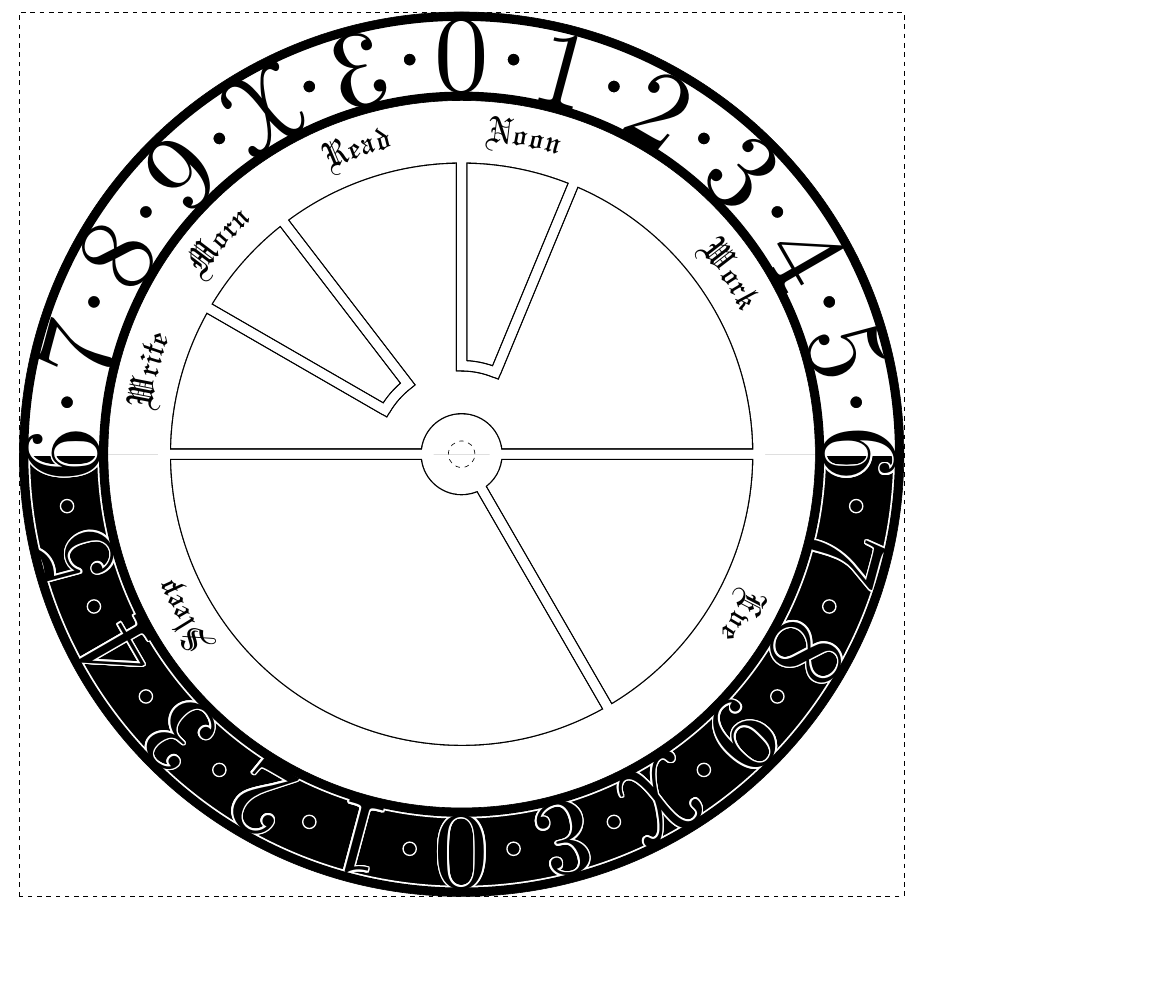
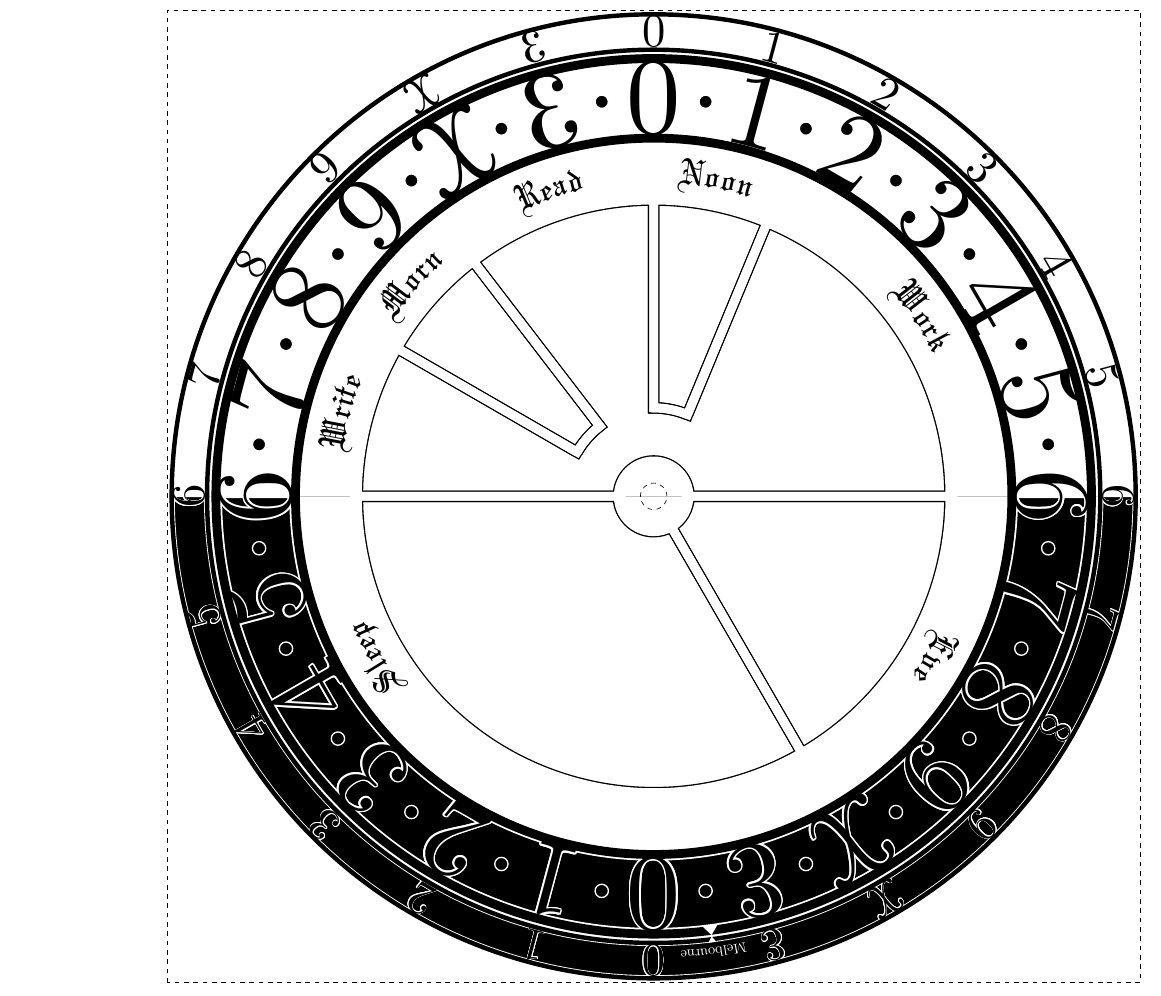
Before and after one commit to matomatical/clock, a LaTeX document (clock.tex): part of the page, cut at the place of the change. Compiled offline with XeLaTeX.

Commit message:
outer rim

```diff
--- a/clock.tex
+++ b/clock.tex
@@ -1,4 +1,4 @@
-\documentclass[a4paper]{article}
+\documentclass[a3paper]{article}
 
 \usepackage[left=5mm,right=5mm,top=8.5mm,bottom=8.5mm]{geometry}
 \pagestyle{empty}
@@ -8,6 +8,7 @@
     decorations.pathmorphing,
     decorations.text,
 }
+\usepackage{graphicx}
 \usepackage{eucal}
 \usepackage{contour}
 \contourlength{0.05mm}
@@ -16,56 +17,69 @@
 % \usepackage{yfonts}
 % \usepackage{dozenal}
 
-
 \newcommand{\insR}{8mm}
 \newcommand{\midR}{20mm}
 \newcommand{\outR}{67mm}
+\newcommand{\E}{\reflectbox{3}}
+\newcommand{\X}{$\mathcal{X}$}
 
 \begin{document}
 \begin{center}
 \begin{tikzpicture}
     % BORDER
-    \draw[dashed] (-100mm,-100mm) rectangle (100mm,100mm);
+    \draw[dashed] (-110mm,-110mm) rectangle (110mm,110mm);
     \draw[dashed] (0,0) circle [radius=3mm];
 
-    % SECTIONS
-    \draw (0,0) circle [radius=100mm];
-    \draw (0,0) circle [radius=80mm];
+    % OUTER RING
+    % Background
+    \draw[fill=black,draw=white,line width=.4mm]
+        (180:101.5mm) -- (180:108.5mm) arc (180:360:108.5mm)
+        (360:108.5mm) -- (360:101.5mm) arc (360:180:101.5mm);
+    % Numerals
+    \foreach \angle/\label in {%
+            270/0,255/1,240/2,225/3,210/4,195/5,%
+            180/6,165/7,150/8,135/9,120/\X,105/\E%
+    } {
+        \node[rotate=\angle-90,scale=3,inner sep=0pt]
+            at (\angle:105mm) {\contour{white}{\label}};
+        \node[rotate=\angle+90,scale=3,inner sep=0pt]
+            at (\angle-180:105mm) {\contour{white}{\label}};
+    }
+    % Borders
+    \draw [line width=1mm] (0,0) circle [radius=110mm-1mm];
+    \draw [line width=1mm] (0,0) circle [radius=100mm+1mm];
+    \foreach \angle/\tz in {%
+            270/Melbourne%
+    } {
+        \path[postaction={decorate,decoration={text align={center},%
+            raise={-2mm},text along path,text={|\small\color{white}|\tz}}}]
+            (\angle+15:105mm) arc (\angle+15:\angle:105mm);
+        \path[fill=white]
+            (\angle+7.5:100.4mm)--(\angle+7:101.7mm)--(\angle+8:101.7mm);
+
+    }
 
     % NUMBERS
+    % Background
     \draw[fill=black,draw=white,line width=.8mm]
         (180:82mm) -- (180:98mm) arc (180:360:98mm)
         (360:98mm) -- (360:82mm) arc (360:180:82mm);
-    \begin{scope}[every node/.style={scale=7,inner sep=0pt}]
-        \node[rotate=165]          at (255:90mm-.15mm) {\contour{white}{1}};
-        \node[rotate=150]          at (240:90mm-.15mm) {\contour{white}{2}};
-        \node[rotate=135]          at (225:90mm-.15mm) {\contour{white}{3}};
-        \node[rotate=120]          at (210:90mm-.15mm) {\contour{white}{4}};
-        \node[rotate=105]          at (195:90mm-.15mm) {\contour{white}{5}};
-        \node[rotate= 90]          at (180:90mm-.15mm) {\contour{white}{6}};
-        \node[rotate= 75]          at (165:90mm-.15mm) {7};
-        \node[rotate= 60]          at (150:90mm-.15mm) {8};
-        \node[rotate= 45]          at (135:90mm-.15mm) {9};
-        \node[rotate= 30]          at (120:90mm-.15mm) {$\mathcal{X}$};
-        \node[rotate= 15,xscale=-1]at (105:90mm-.15mm) {3};
-        \node[rotate=  0]          at ( 90:90mm-.15mm) {0};
-        \node[rotate=-15]          at ( 75:90mm-.15mm) {1};
-        \node[rotate=-30]          at ( 60:90mm-.15mm) {2};
-        \node[rotate=-45]          at ( 45:90mm-.15mm) {3};
-        \node[rotate=-60]          at ( 30:90mm-.15mm) {4};
-        \node[rotate=-75]          at ( 15:90mm-.15mm) {5};
-        \node[rotate=270]          at (  0:90mm-.15mm) {\contour{white}{6}};
-        \node[rotate=255]          at (-15:90mm-.15mm) {\contour{white}{7}};
-        \node[rotate=240]          at (-30:90mm-.15mm) {\contour{white}{8}};
-        \node[rotate=225]          at (-45:90mm-.15mm) {\contour{white}{9}};
-        \node[rotate=210]          at (-60:90mm-.15mm) {\contour{white}{$\mathcal{X}$}};
-        \node[rotate=195,xscale=-1]at (-75:90mm-.15mm) {\contour{white}{3}};
-        \node[rotate=180]          at (-90:90mm-.15mm) {\contour{white}{0}};
-    \end{scope}
+    % Numerals
+    \foreach \angle/\label in {%
+            270/0,255/1,240/2,225/3,210/4,195/5,%
+            180/6,165/7,150/8,135/9,120/\X,105/\E%
+    } {
+        \node[rotate=\angle-90,scale=7,inner sep=0pt]
+            at (\angle:90mm-.15mm) {\contour{white}{\label}};
+        \node[rotate=\angle+90,scale=7,inner sep=0pt]
+            at (\angle-180:90mm-.15mm) {\contour{white}{\label}};
+    }
+    % Little Circles
     \foreach \angle in {-90,-75,...,255} { % 24ths
         \draw[fill,draw=white,line width=.3mm]
             (\angle+7.5:90mm) circle [radius=1.5mm];
     }
+    % Borders
     \draw [line width=2mm] (0,0) circle [radius=100mm-1mm];
     \draw [line width=2mm] (0,0) circle [radius=80mm+1mm];
 
@@ -101,24 +115,13 @@
         }
     % arc(0:-60:\outR) node[pos=0.25,sloped,above] {Evening}
     % arc(300:180:\outR) node[pos=0.875,sloped,above] {Sleeping}
+
+    % POINTER
+    \path[fill=white] (277.5:100.1mm) -- (276.5:97.9mm) -- (278.5:97.9mm);
+
 \end{tikzpicture}
 \end{center}
 
-% \section{Testing}
-% VARIOUS KINDS OF LINES
-% line from edge in
-% \draw (\angle:76mm) -- (\angle:80mm);
-% VARIOUS DIVISIONS OF CIRCLE
-% 96ths
-% \foreach \angle in {-90,-86.25,...,266.25}
-%     \draw[fill] (\angle:77.5mm) circle [radius=0.5mm];
-% 24ths
-% \foreach \angle in {-90,-75,...,255}
-%     \draw[fill] (\angle:77.5mm) circle [radius=1.5mm];
-% VARIOUS FONTS
-% %Frak: \textfrak{1 2 3 4 5 6 7 8 9 X Y Z x y z \etc}
-% %Goth: \textgoth{1 2 3 4 5 6 7 8 9 X Y Z x y z}
-% %Swab: \textswab{1 2 3 4 5 6 7 8 9 X Y Z x y z}
 % VARIOUS TRANSDECIMALS
 % \begin{center}
 % \begin{tikzpicture}[every node/.style={scale=7}]
```
Also changed, not shown: clock.pdf, clock.png (added).
